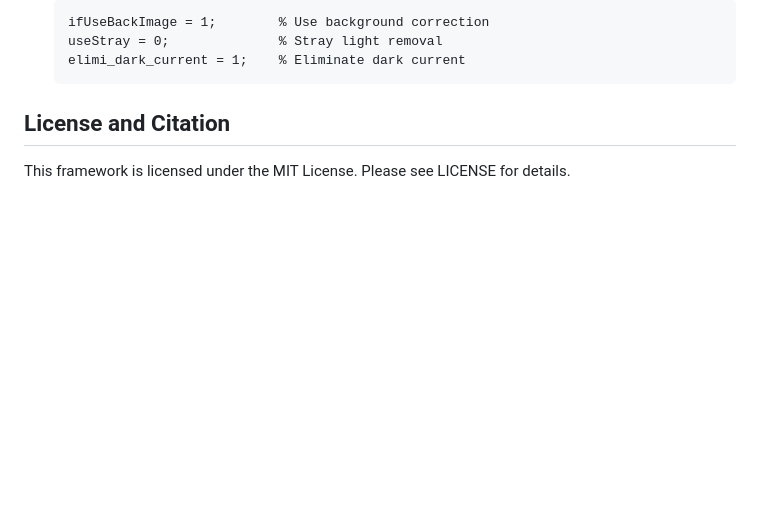
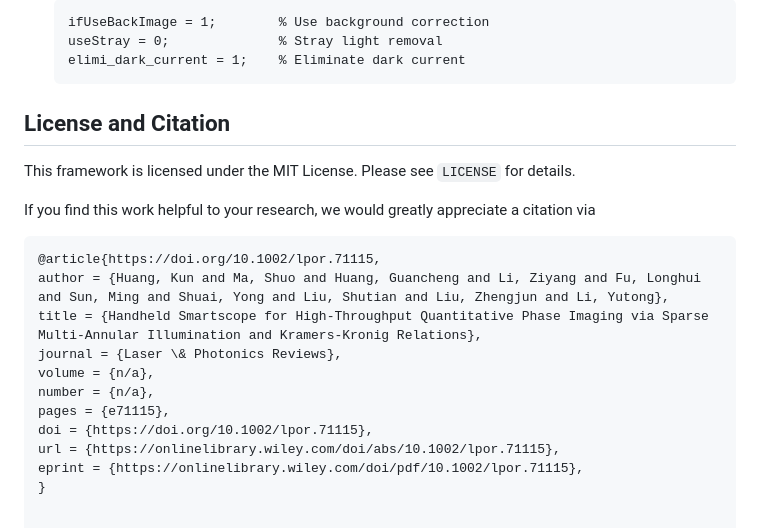
Before and after one commit to HIT-COI/smartscope, a Markdown page: README.md, the part around the change. GitHub-like rendering; blank space fills up the shorter version.

Commit message:
Update README
Added citation information.

````diff
--- a/README.md
+++ b/README.md
@@ -73,4 +73,18 @@ Two sample datasets are provided:
     ```
 
 ## License and Citation
-This framework is licensed under the MIT License. Please see LICENSE for details.
+This framework is licensed under the MIT License. Please see `LICENSE` for details.
+
+If you find this work helpful to your research, we would greatly appreciate a citation via
+```bibtex
+@article{https://doi.org/10.1002/lpor.71115,
+author = {Huang, Kun and Ma, Shuo and Huang, Guancheng and Li, Ziyang and Fu, Longhui and Sun, Ming and Shuai, Yong and Liu, Shutian and Liu, Zhengjun and Li, Yutong},
+title = {Handheld Smartscope for High-Throughput Quantitative Phase Imaging via Sparse Multi-Annular Illumination and Kramers-Kronig Relations},
+journal = {Laser \& Photonics Reviews},
+volume = {n/a},
+number = {n/a},
+pages = {e71115},
+doi = {https://doi.org/10.1002/lpor.71115},
+url = {https://onlinelibrary.wiley.com/doi/abs/10.1002/lpor.71115},
+eprint = {https://onlinelibrary.wiley.com/doi/pdf/10.1002/lpor.71115},
+}
````
